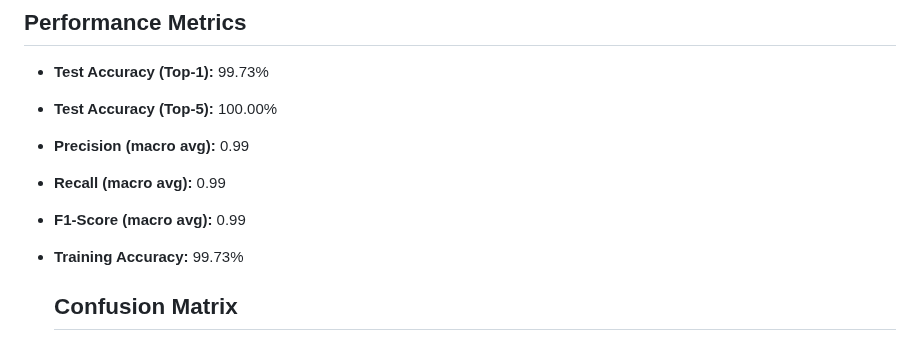
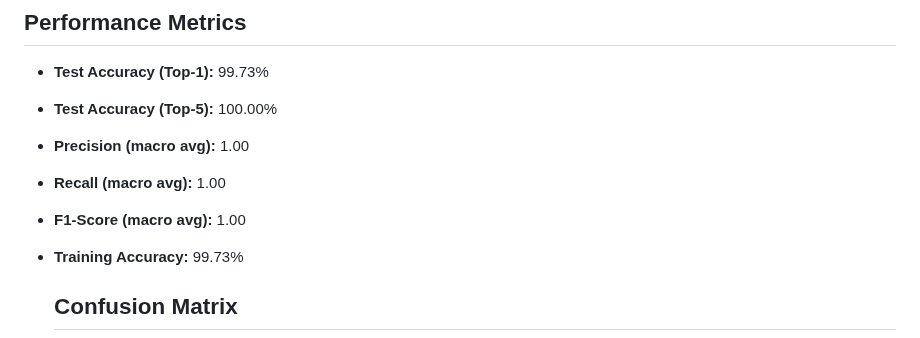
Before and after one commit to Sebukpor/multi-cancer-classification, a Markdown page: README.md, the part around the change. GitHub-like rendering.

```diff
--- a/README.md
+++ b/README.md
@@ -75,9 +75,9 @@ To improve model robustness, the following augmentations were applied:
 ## Performance Metrics
 - **Test Accuracy (Top-1):** 99.73%
 - **Test Accuracy (Top-5):** 100.00%
-- **Precision (macro avg):** 0.99
-- **Recall (macro avg):** 0.99
-- **F1-Score (macro avg):** 0.99
+- **Precision (macro avg):** 1.00
+- **Recall (macro avg):** 1.00
+- **F1-Score (macro avg):** 1.00
 - **Training Accuracy:** 99.73%
 
   ## Confusion Matrix
```
